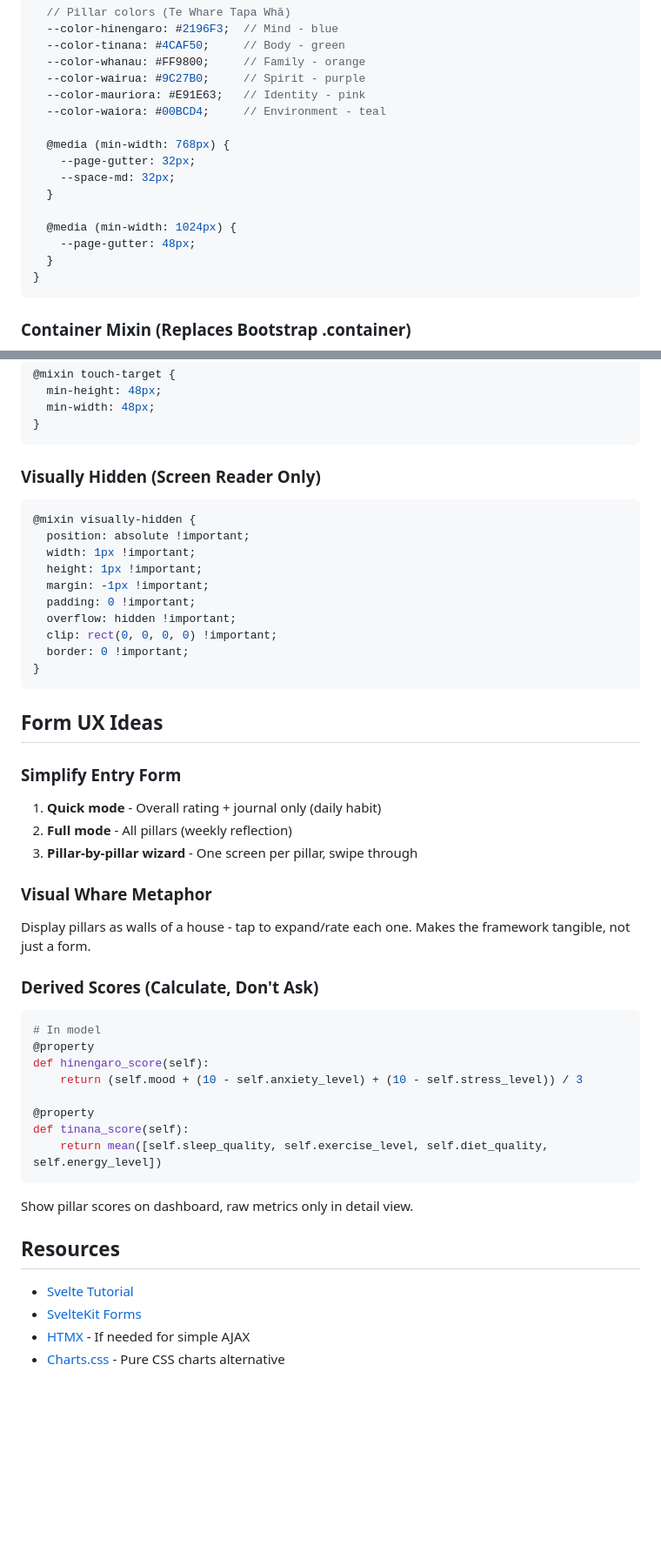
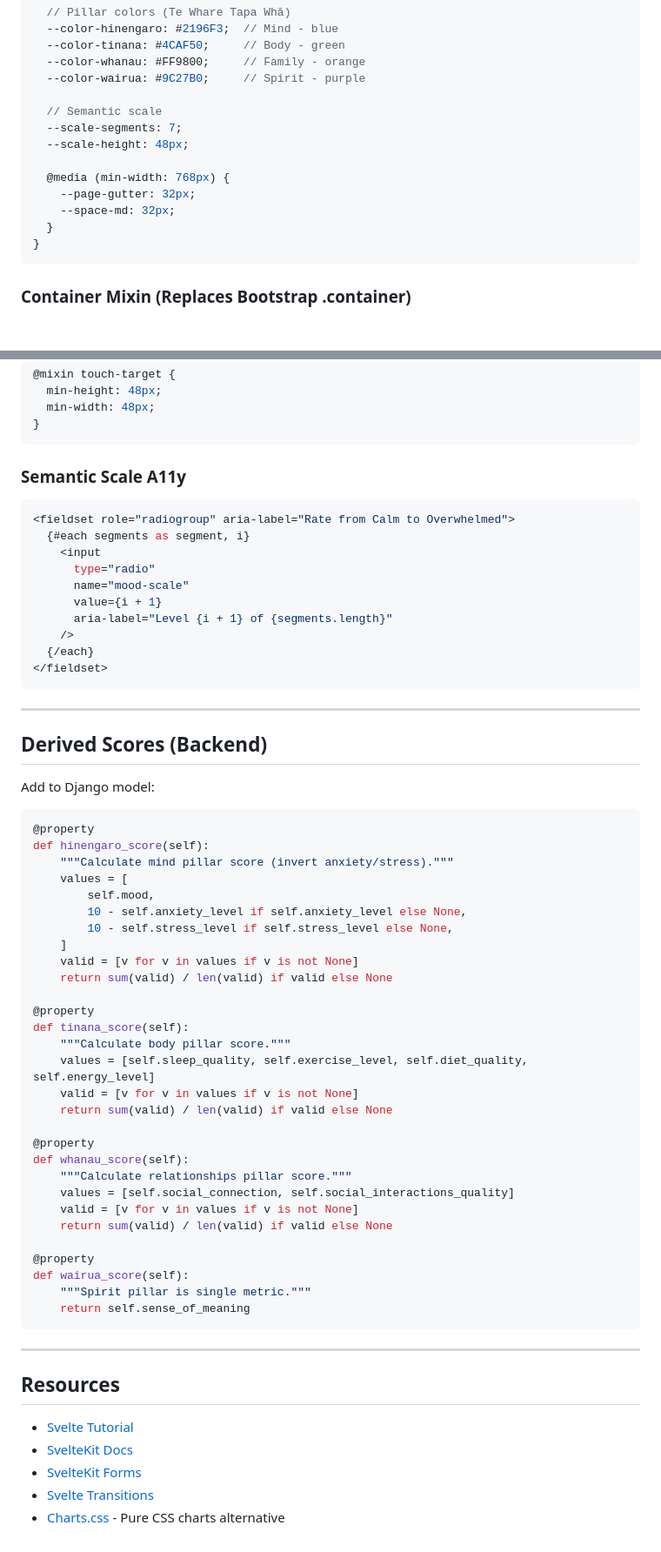
Before and after one commit to katene30/journal, a Markdown page: docs/FRONTEND_NOTES.md, 2 parts joined by grey strips. Shown at 87% size. GitHub-like rendering; blank space fills up the shorter version.

````diff
--- a/docs/FRONTEND_NOTES.md
+++ b/docs/FRONTEND_NOTES.md
@@ -43,16 +317,14 @@ static_src/
   --color-tinana: #4CAF50;     // Body - green
   --color-whanau: #FF9800;     // Family - orange
   --color-wairua: #9C27B0;     // Spirit - purple
-  --color-mauriora: #E91E63;   // Identity - pink
-  --color-waiora: #00BCD4;     // Environment - teal
+
+  // Semantic scale
+  --scale-segments: 7;
+  --scale-height: 48px;
 
   @media (min-width: 768px) {
     --page-gutter: 32px;
     --space-md: 32px;
-  }
-
-  @media (min-width: 1024px) {
-    --page-gutter: 48px;
   }
 }
 ```
@@ -167,48 +384,63 @@ button:focus-visible {
 }
 ```
 
-### Visually Hidden (Screen Reader Only)
-```scss
-@mixin visually-hidden {
-  position: absolute !important;
-  width: 1px !important;
-  height: 1px !important;
-  margin: -1px !important;
-  padding: 0 !important;
-  overflow: hidden !important;
-  clip: rect(0, 0, 0, 0) !important;
-  border: 0 !important;
-}
+### Semantic Scale A11y
+```svelte
+<fieldset role="radiogroup" aria-label="Rate from Calm to Overwhelmed">
+  {#each segments as segment, i}
+    <input
+      type="radio"
+      name="mood-scale"
+      value={i + 1}
+      aria-label="Level {i + 1} of {segments.length}"
+    />
+  {/each}
+</fieldset>
 ```
 
-## Form UX Ideas
+---
 
-### Simplify Entry Form
-1. **Quick mode** - Overall rating + journal only (daily habit)
-2. **Full mode** - All pillars (weekly reflection)
-3. **Pillar-by-pillar wizard** - One screen per pillar, swipe through
+## Derived Scores (Backend)
 
-### Visual Whare Metaphor
-Display pillars as walls of a house - tap to expand/rate each one.
-Makes the framework tangible, not just a form.
-
-### Derived Scores (Calculate, Don't Ask)
+Add to Django model:
 ```python
-# In model
 @property
 def hinengaro_score(self):
-    return (self.mood + (10 - self.anxiety_level) + (10 - self.stress_level)) / 3
+    """Calculate mind pillar score (invert anxiety/stress)."""
+    values = [
+        self.mood,
+        10 - self.anxiety_level if self.anxiety_level else None,
+        10 - self.stress_level if self.stress_level else None,
+    ]
+    valid = [v for v in values if v is not None]
+    return sum(valid) / len(valid) if valid else None
 
 @property
 def tinana_score(self):
-    return mean([self.sleep_quality, self.exercise_level, self.diet_quality, self.energy_level])
+    """Calculate body pillar score."""
+    values = [self.sleep_quality, self.exercise_level, self.diet_quality, self.energy_level]
+    valid = [v for v in values if v is not None]
+    return sum(valid) / len(valid) if valid else None
+
+@property
+def whanau_score(self):
+    """Calculate relationships pillar score."""
+    values = [self.social_connection, self.social_interactions_quality]
+    valid = [v for v in values if v is not None]
+    return sum(valid) / len(valid) if valid else None
+
+@property
+def wairua_score(self):
+    """Spirit pillar is single metric."""
+    return self.sense_of_meaning
 ```
 
-Show pillar scores on dashboard, raw metrics only in detail view.
+---
 
 ## Resources
 
 - [Svelte Tutorial](https://svelte.dev/tutorial)
+- [SvelteKit Docs](https://kit.svelte.dev/docs)
 - [SvelteKit Forms](https://kit.svelte.dev/docs/form-actions)
-- [HTMX](https://htmx.org/) - If needed for simple AJAX
+- [Svelte Transitions](https://svelte.dev/docs#template-syntax-element-directives-transition-fn)
 - [Charts.css](https://chartscss.org/) - Pure CSS charts alternative
````
Also changed, not shown: other parts of docs/FRONTEND_NOTES.md (+286 -67 lines).
